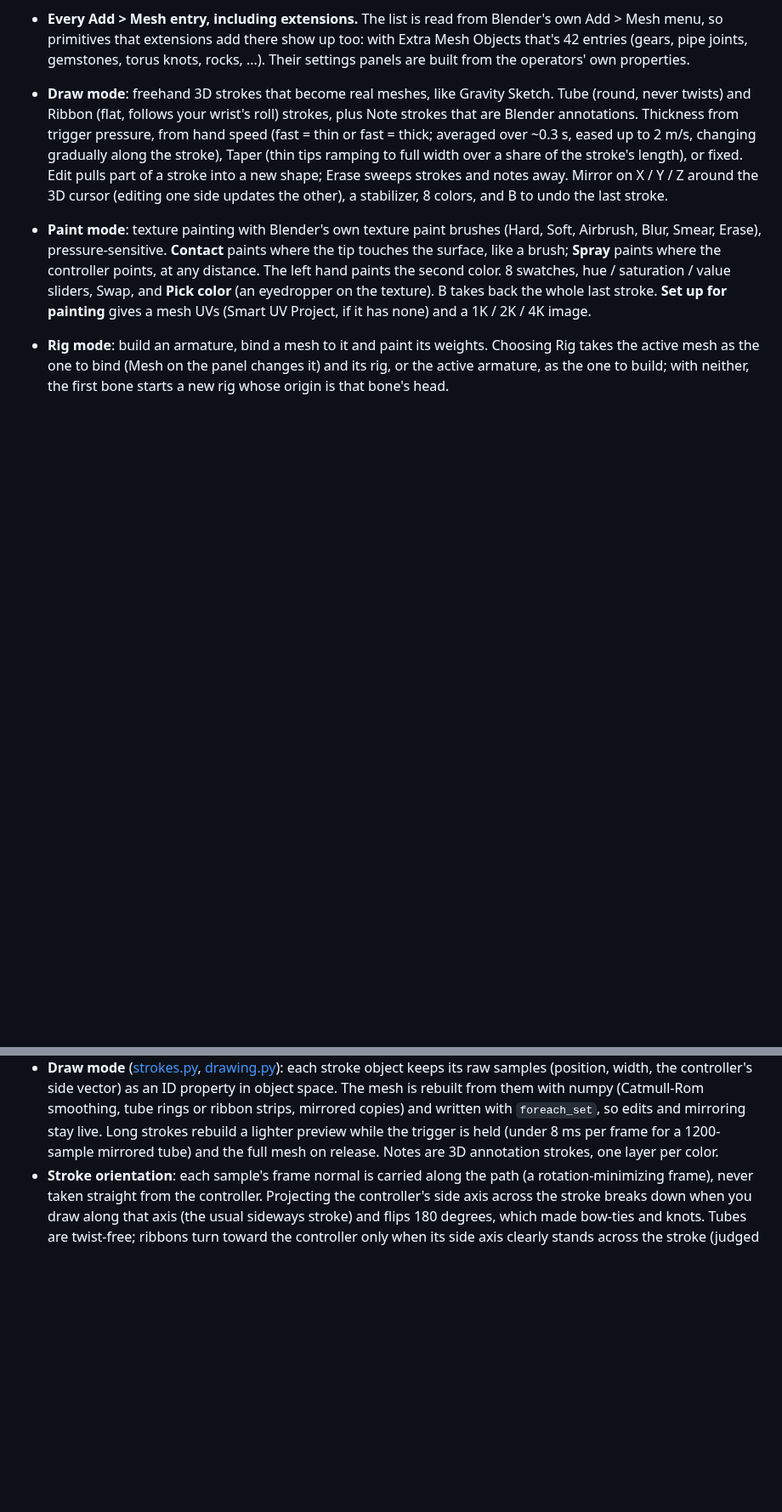
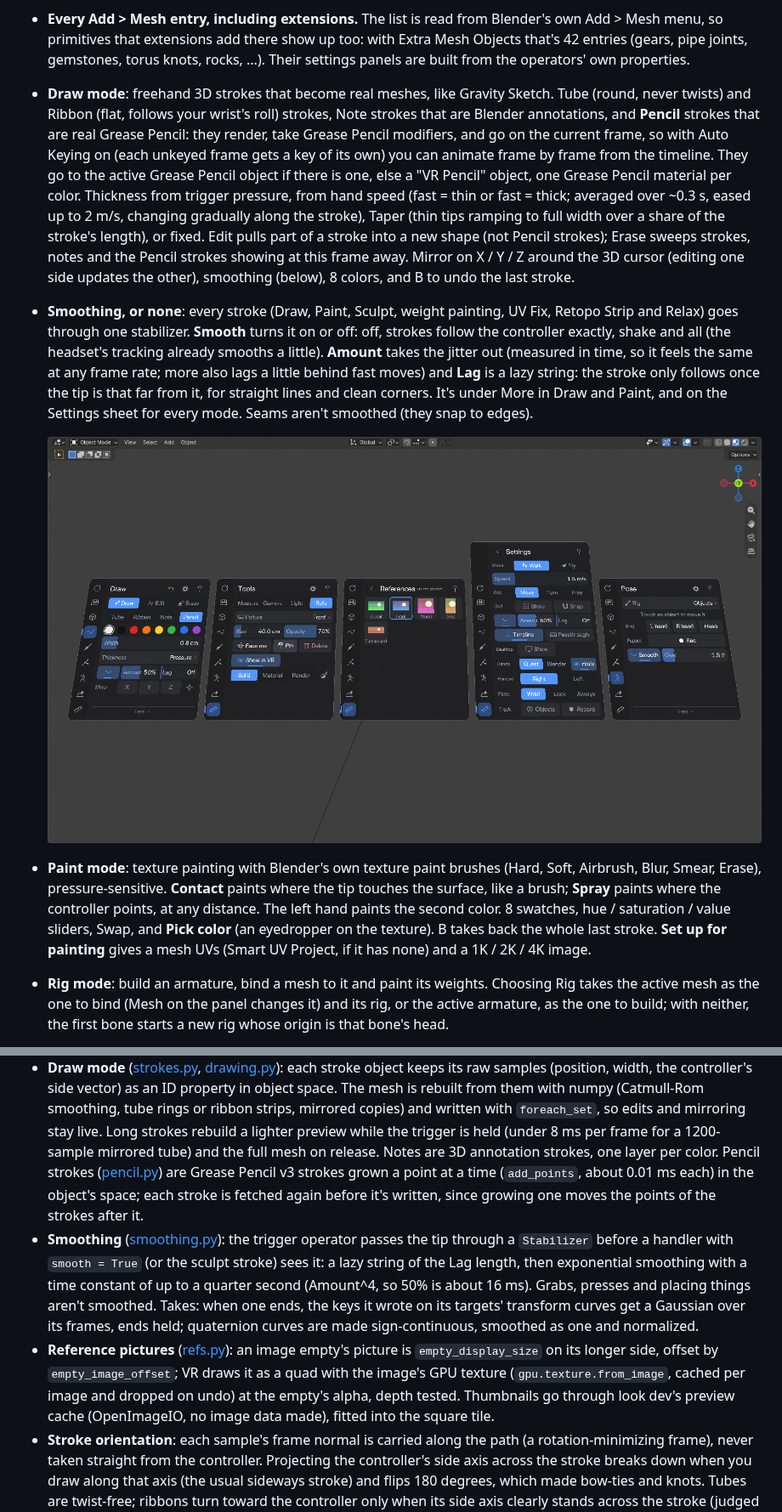
Before and after one commit to el-germi/blender-vr-sculpt, a Markdown page: README.md, 2 parts joined by grey strips. Shown at 85% size. Drawn GitHub-style; pictures changed too: docs/gp_refs_panels.png (added); blank space fills up the shorter version.

Commit message:
Docs: Pencil, smoothing, take smoothing and Refs
Co-Authored-By: Claude Opus 5.5 <noreply@anthropic.com>

```diff
--- a/README.md
+++ b/README.md
@@ -255,14 +255,31 @@ offset and display options; **VR Extras** has the grid, navigation, hands
   the operators' own properties.
 - **Draw mode**: freehand 3D strokes that become real meshes, like Gravity
   Sketch. Tube (round, never twists) and Ribbon (flat, follows your wrist's
-  roll) strokes, plus Note strokes that are Blender annotations. Thickness
+  roll) strokes, Note strokes that are Blender annotations, and **Pencil**
+  strokes that are real Grease Pencil: they render, take Grease Pencil
+  modifiers, and go on the current frame, so with Auto Keying on (each
+  unkeyed frame gets a key of its own) you can animate frame by frame from
+  the timeline. They go to the active Grease Pencil object if there is one,
+  else a "VR Pencil" object, one Grease Pencil material per color. Thickness
   from trigger pressure, from hand speed (fast = thin or fast = thick;
   averaged over ~0.3 s, eased up to 2 m/s, changing gradually along the
   stroke), Taper (thin tips ramping to full width over a share of the
-  stroke's length), or fixed. Edit pulls part of a stroke into a new shape; Erase sweeps
-  strokes and notes away. Mirror on X / Y / Z around the 3D cursor (editing
-  one side updates the other), a stabilizer, 8 colors, and B to undo the last
-  stroke.
+  stroke's length), or fixed. Edit pulls part of a stroke into a new shape
+  (not Pencil strokes); Erase sweeps strokes, notes and the Pencil strokes
+  showing at this frame away. Mirror on X / Y / Z around the 3D cursor
+  (editing one side updates the other), smoothing (below), 8 colors, and B
+  to undo the last stroke.
+- **Smoothing, or none**: every stroke (Draw, Paint, Sculpt, weight painting,
+  UV Fix, Retopo Strip and Relax) goes through one stabilizer. **Smooth**
+  turns it on or off: off, strokes follow the controller exactly, shake and
+  all (the headset's tracking already smooths a little). **Amount** takes the
+  jitter out (measured in time, so it feels the same at any frame rate;
+  more also lags a little behind fast moves) and **Lag** is a lazy string:
+  the stroke only follows once the tip is that far from it, for straight
+  lines and clean corners. It's under More in Draw and Paint, and on the
+  Settings sheet for every mode. Seams aren't smoothed (they snap to edges).
+
+  ![Draw with Pencil and smoothing, the Refs page and its tiles, Settings, take smoothing](docs/gp_refs_panels.png)
 - **Paint mode**: texture painting with Blender's own texture paint
   brushes (Hard, Soft, Airbrush, Blur, Smear, Erase), pressure-sensitive.
   **Contact** paints where the tip touches the surface, like a brush;
@@ -612,7 +644,25 @@ With Triggers" is on. The setting applies when the VR session starts.
   mirroring stay live. Long strokes rebuild a lighter preview while the
   trigger is held (under 8 ms per frame for a 1200-sample mirrored tube) and
   the full mesh on release. Notes are 3D annotation strokes, one layer per
-  color.
+  color. Pencil strokes ([pencil.py](vr_sculpt/pencil.py)) are Grease
+  Pencil v3 strokes grown a point at a time (`add_points`, about 0.01 ms
+  each) in the object's space; each stroke is fetched again before it's
+  written, since growing one moves the points of the strokes after it.
+- **Smoothing** ([smoothing.py](vr_sculpt/smoothing.py)): the trigger
+  operator passes the tip through a `Stabilizer` before a handler with
+  `smooth = True` (or the sculpt stroke) sees it: a lazy string of the Lag
+  length, then exponential smoothing with a time constant of up to a
+  quarter second (Amount^4, so 50% is about 16 ms). Grabs, presses and
+  placing things aren't smoothed. Takes: when one ends, the keys it wrote
+  on its targets' transform curves get a Gaussian over its frames, ends
+  held; quaternion curves are made sign-continuous, smoothed as one and
+  normalized.
+- **Reference pictures** ([refs.py](vr_sculpt/refs.py)): an image empty's
+  picture is `empty_display_size` on its longer side, offset by
+  `empty_image_offset`; VR draws it as a quad with the image's GPU texture
+  (`gpu.texture.from_image`, cached per image and dropped on undo) at the
+  empty's alpha, depth tested. Thumbnails go through look dev's preview
+  cache (OpenImageIO, no image data made), fitted into the square tile.
 - **Stroke orientation**: each sample's frame normal is carried along the
   path (a rotation-minimizing frame), never taken straight from the
   controller. Projecting the controller's side axis across the stroke breaks
```
Also changed, not shown: other parts of README.md (+39 -5 lines), CLAUDE.md (+6 -3 lines), docs/ui_panel.md (+13 -3 lines), docs/gp_refs_scene.png (added).
